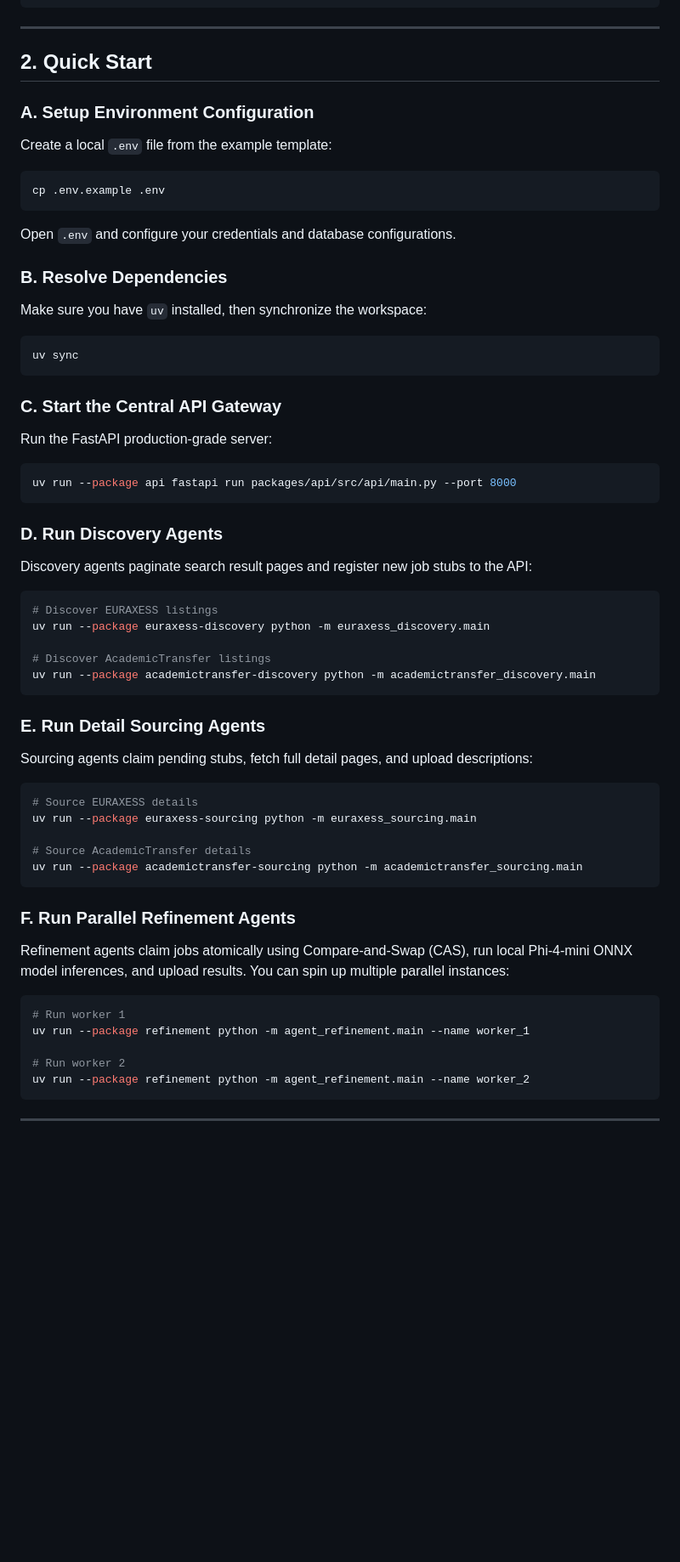
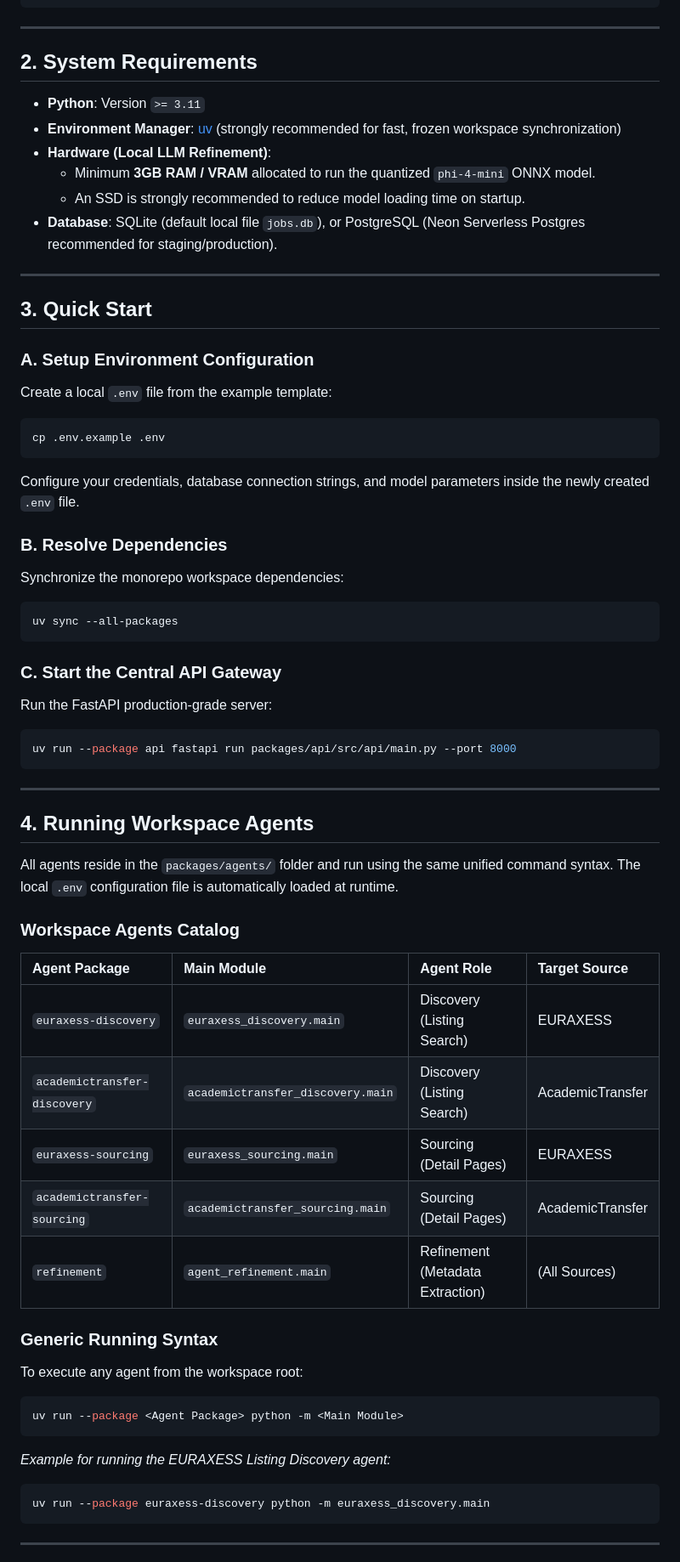
Before and after one commit to drLacheheb/academix, a Markdown page: README.md, the part around one of its changes. Shown at 85% size. Rendered like a GitHub page; blank space fills up the shorter version.

Commit message:
docs(repo): restructure README with System Requirements and Workspace Agents Catalog

````diff
--- a/README.md
+++ b/README.md
@@ -24,19 +24,30 @@ A decoupled, cloud-ready multi-agent workspace monorepo utilizing **`uv` workspa
 
 ---
 
-## 2. Quick Start
+## 2. System Requirements
+
+*   **Python**: Version `>= 3.11`
+*   **Environment Manager**: [uv](https://github.com/astral-sh/uv) (strongly recommended for fast, frozen workspace synchronization)
+*   **Hardware (Local LLM Refinement)**:
+    *   Minimum **3GB RAM / VRAM** allocated to run the quantized `phi-4-mini` ONNX model.
+    *   An SSD is strongly recommended to reduce model loading time on startup.
+*   **Database**: SQLite (default local file `jobs.db`), or PostgreSQL (Neon Serverless Postgres recommended for staging/production).
+
+---
+
+## 3. Quick Start
 
 ### A. Setup Environment Configuration
 Create a local `.env` file from the example template:
 ```bash
 cp .env.example .env
 ```
-Open `.env` and configure your credentials and database configurations.
+Configure your credentials, database connection strings, and model parameters inside the newly created `.env` file.
 
 ### B. Resolve Dependencies
-Make sure you have `uv` installed, then synchronize the workspace:
+Synchronize the monorepo workspace dependencies:
 ```bash
-uv sync
+uv sync --all-packages
 ```
 
 ### C. Start the Central API Gateway
@@ -45,34 +56,31 @@ Run the FastAPI production-grade server:
 uv run --package api fastapi run packages/api/src/api/main.py --port 8000
 ```
 
-### D. Run Discovery Agents
-Discovery agents paginate search result pages and register new job stubs to the API:
+---
+
+## 4. Running Workspace Agents
+
+All agents reside in the `packages/agents/` folder and run using the same unified command syntax. The local `.env` configuration file is automatically loaded at runtime.
+
+### Workspace Agents Catalog
+
+| Agent Package | Main Module | Agent Role | Target Source |
+| :--- | :--- | :--- | :--- |
+| `euraxess-discovery` | `euraxess_discovery.main` | Discovery (Listing Search) | EURAXESS |
+| `academictransfer-discovery` | `academictransfer_discovery.main` | Discovery (Listing Search) | AcademicTransfer |
+| `euraxess-sourcing` | `euraxess_sourcing.main` | Sourcing (Detail Pages) | EURAXESS |
+| `academictransfer-sourcing` | `academictransfer_sourcing.main` | Sourcing (Detail Pages) | AcademicTransfer |
+| `refinement` | `agent_refinement.main` | Refinement (Metadata Extraction) | (All Sources) |
+
+### Generic Running Syntax
+To execute any agent from the workspace root:
 ```bash
-# Discover EURAXESS listings
-uv run --package euraxess-discovery python -m euraxess_discovery.main
-
-# Discover AcademicTransfer listings
-uv run --package academictransfer-discovery python -m academictransfer_discovery.main
+uv run --package <Agent Package> python -m <Main Module>
 ```
 
-### E. Run Detail Sourcing Agents
-Sourcing agents claim pending stubs, fetch full detail pages, and upload descriptions:
+*Example for running the EURAXESS Listing Discovery agent:*
 ```bash
-# Source EURAXESS details
-uv run --package euraxess-sourcing python -m euraxess_sourcing.main
-
-# Source AcademicTransfer details
-uv run --package academictransfer-sourcing python -m academictransfer_sourcing.main
-```
-
-### F. Run Parallel Refinement Agents
-Refinement agents claim jobs atomically using Compare-and-Swap (CAS), run local Phi-4-mini ONNX model inferences, and upload results. You can spin up multiple parallel instances:
-```bash
-# Run worker 1
-uv run --package refinement python -m agent_refinement.main --name worker_1
-
-# Run worker 2
-uv run --package refinement python -m agent_refinement.main --name worker_2
+uv run --package euraxess-discovery python -m euraxess_discovery.main
 ```
 
 ---
````
Also changed, not shown: other parts of README.md (+2 -2 lines).
